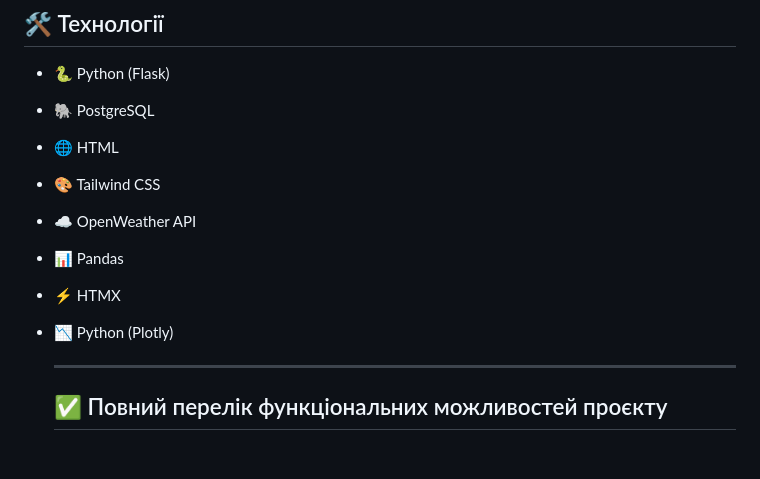
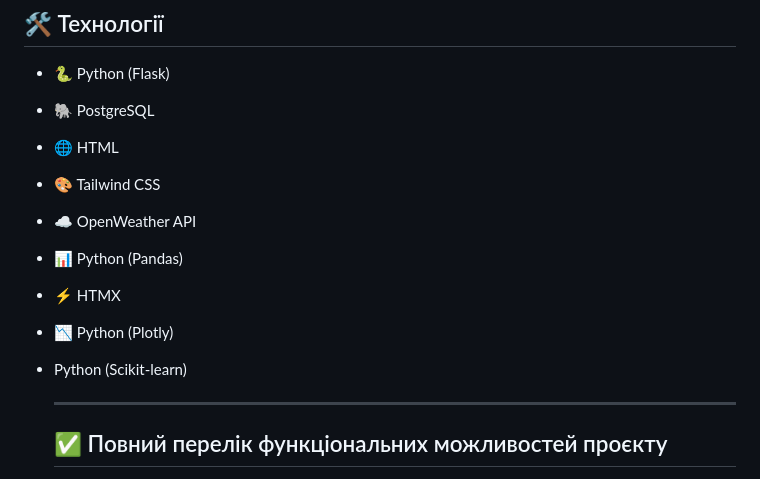
Before and after one commit to dimapodzihun/WeatherApp_course_project_web_dev, a Markdown page: README.md, the part around the change. Rendered like a GitHub page; blank space fills up the shorter version.

```diff
--- a/README.md
+++ b/README.md
@@ -39,9 +39,10 @@
 - 🌐 HTML
 - 🎨 Tailwind CSS
 - ☁️ OpenWeather API
-- 📊 Pandas
+- 📊 Python (Pandas)
 - ⚡ HTMX
 - 📉 Python (Plotly)
+- Python (Scikit-learn)
 
   ---
 
```
